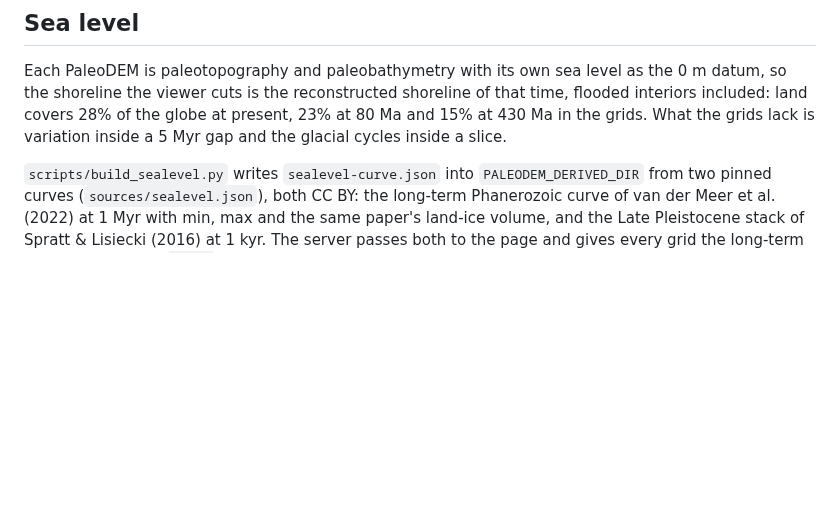
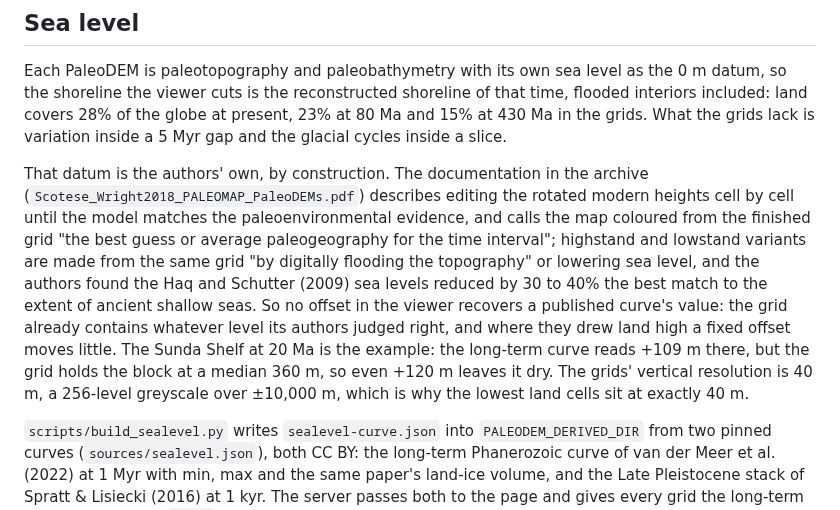
Before and after one commit to jikhanjung/EarthThruTime3D, a Markdown page: docs/globe-viewer.md, the part around the change. Rendered like a GitHub page; blank space fills up the shorter version.

Commit message:
Say what the PaleoDEM datum is and what it means for the sea-level control
The docs said each grid carries its own sea level as the 0 m datum without
saying where that comes from. The authors' documentation in the archive
describes editing the rotated modern heights until the model matches the
paleoenvironmental evidence, calls the coloured result the best-guess
paleogeography for the interval, makes highstand and lowstand variants by
digitally flooding or lowering the same grid, and judges the Haq and Schutter
sea levels 30 to 40% too high. So no offset in the viewer recovers a published
curve's value, and where the authors drew land high a fixed offset moves
little; the Sunda Shelf at 20 Ma sits at a median 360 m while the curve reads
+109 m. The vertical resolution is 40 m, which is why the lowest land cells sit
at exactly 40 m.

Co-Authored-By: Claude Fable 5.1 <noreply@anthropic.com>
Claude-Session: https://claude.ai/code/session_01YG6GRUJnghLW7CvquGXTpA

```diff
--- a/docs/globe-viewer.md
+++ b/docs/globe-viewer.md
@@ -170,6 +170,20 @@ Each PaleoDEM is paleotopography and paleobathymetry with its own sea level as t
 time, flooded interiors included: land covers 28% of the globe at present, 23% at 80
 Ma and 15% at 430 Ma in the grids. What the grids lack is variation inside a 5 Myr gap
 and the glacial cycles inside a slice.
+
+That datum is the authors' own, by construction. The documentation in the archive
+(`Scotese_Wright2018_PALEOMAP_PaleoDEMs.pdf`) describes editing the rotated modern
+heights cell by cell until the model matches the paleoenvironmental evidence, and calls
+the map coloured from the finished grid "the best guess or average paleogeography for
+the time interval"; highstand and lowstand variants are made from the same grid "by
+digitally flooding the topography" or lowering sea level, and the authors found the
+Haq and Schutter (2009) sea levels reduced by 30 to 40% the best match to the extent of
+ancient shallow seas. So no offset in the viewer recovers a published curve's value:
+the grid already contains whatever level its authors judged right, and where they drew
+land high a fixed offset moves little. The Sunda Shelf at 20 Ma is the example: the
+long-term curve reads +109 m there, but the grid holds the block at a median 360 m, so
+even +120 m leaves it dry. The grids' vertical resolution is 40 m, a 256-level
+greyscale over ±10,000 m, which is why the lowest land cells sit at exactly 40 m.
 
 `scripts/build_sealevel.py` writes `sealevel-curve.json` into `PALEODEM_DERIVED_DIR`
 from two pinned curves (`sources/sealevel.json`), both CC BY: the long-term Phanerozoic
```
